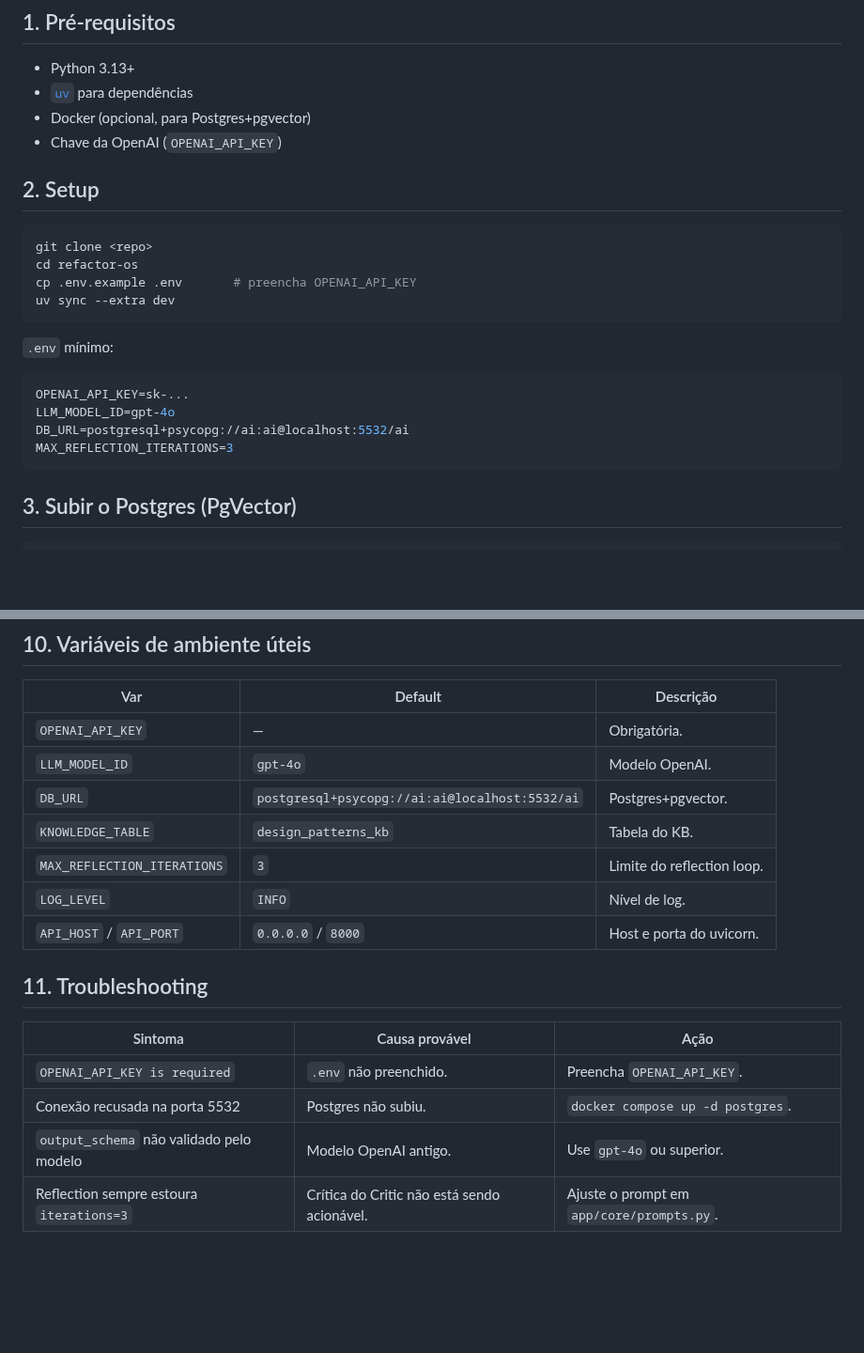
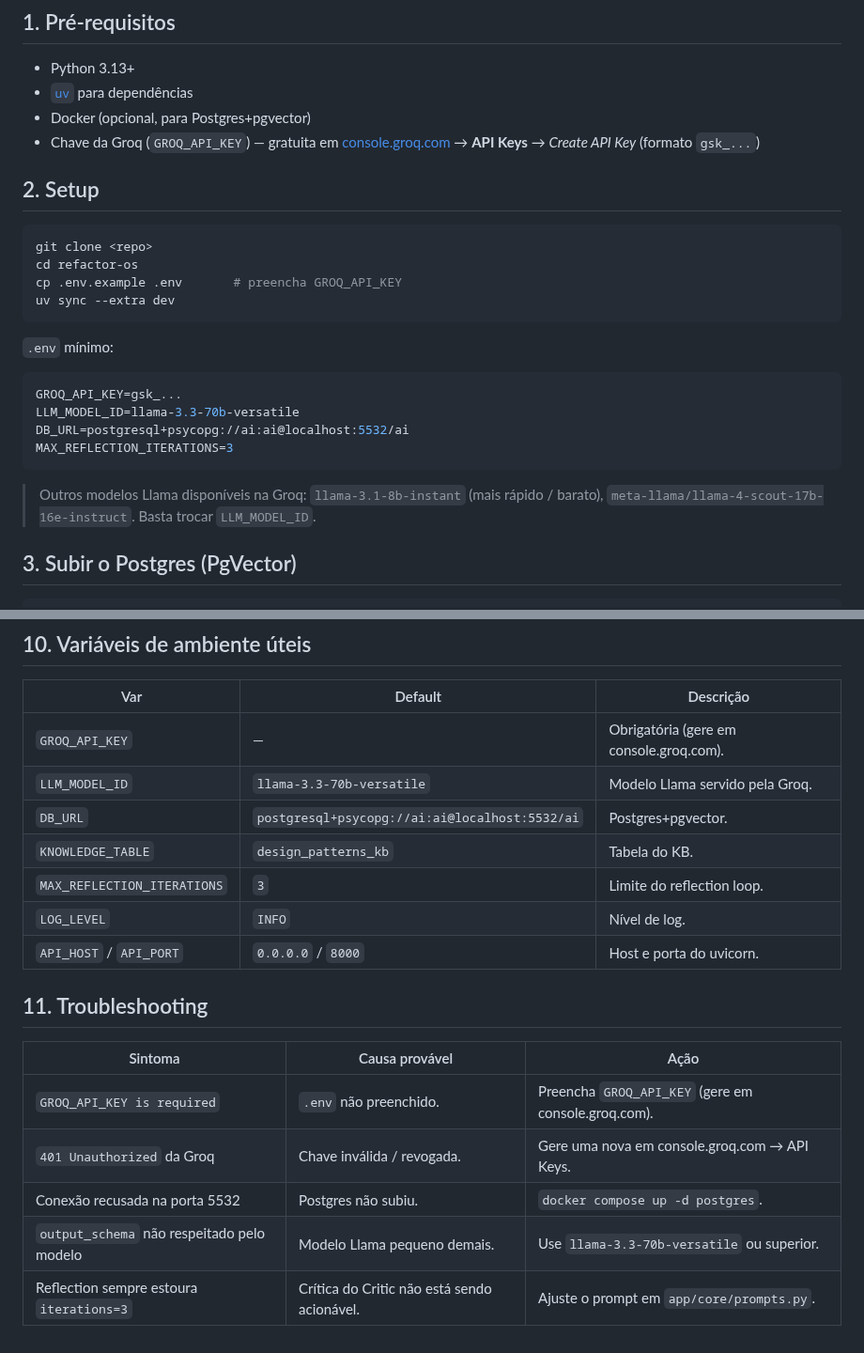
Before and after one commit to jvras58/refactor-os, a Markdown page: docs/usage.md, 2 parts joined by grey strips. Shown at 94% size. GitHub-like rendering; blank space fills up the shorter version.

````diff
--- a/docs/usage.md
+++ b/docs/usage.md
@@ -7,25 +7,28 @@ Guia prático para subir o `refactor-os` e exercitar a pipeline.
 - Python 3.13+
 - [`uv`](https://docs.astral.sh/uv/) para dependências
 - Docker (opcional, para Postgres+pgvector)
-- Chave da OpenAI (`OPENAI_API_KEY`)
+- Chave da Groq (`GROQ_API_KEY`) — gratuita em [console.groq.com](https://console.groq.com) → **API Keys** → *Create API Key* (formato `gsk_...`)
 
 ## 2. Setup
 
 ```bash
 git clone <repo>
 cd refactor-os
-cp .env.example .env       # preencha OPENAI_API_KEY
+cp .env.example .env       # preencha GROQ_API_KEY
 uv sync --extra dev
 ```
 
 `.env` mínimo:
 
 ```env
-OPENAI_API_KEY=sk-...
-LLM_MODEL_ID=gpt-4o
+GROQ_API_KEY=gsk_...
+LLM_MODEL_ID=llama-3.3-70b-versatile
 DB_URL=postgresql+psycopg://ai:ai@localhost:5532/ai
 MAX_REFLECTION_ITERATIONS=3
 ```
+
+> Outros modelos Llama disponíveis na Groq: `llama-3.1-8b-instant` (mais rápido / barato),
+> `meta-llama/llama-4-scout-17b-16e-instruct`. Basta trocar `LLM_MODEL_ID`.
 
 ## 3. Subir o Postgres (PgVector)
 
@@ -184,8 +187,8 @@ Os agentes em si são exercitados pelo dataset de avaliação.
 
 | Var                          | Default                                              | Descrição                         |
 |------------------------------|------------------------------------------------------|-----------------------------------|
-| `OPENAI_API_KEY`             | —                                                    | Obrigatória.                      |
-| `LLM_MODEL_ID`               | `gpt-4o`                                             | Modelo OpenAI.                    |
+| `GROQ_API_KEY`               | —                                                    | Obrigatória (gere em console.groq.com). |
+| `LLM_MODEL_ID`               | `llama-3.3-70b-versatile`                            | Modelo Llama servido pela Groq.   |
 | `DB_URL`                     | `postgresql+psycopg://ai:ai@localhost:5532/ai`       | Postgres+pgvector.                |
 | `KNOWLEDGE_TABLE`            | `design_patterns_kb`                                 | Tabela do KB.                     |
 | `MAX_REFLECTION_ITERATIONS`  | `3`                                                  | Limite do reflection loop.        |
@@ -196,7 +199,8 @@ Os agentes em si são exercitados pelo dataset de avaliação.
 
 | Sintoma                                    | Causa provável                              | Ação                                                 |
 |--------------------------------------------|---------------------------------------------|------------------------------------------------------|
-| `OPENAI_API_KEY is required`               | `.env` não preenchido.                      | Preencha `OPENAI_API_KEY`.                           |
+| `GROQ_API_KEY is required`                 | `.env` não preenchido.                      | Preencha `GROQ_API_KEY` (gere em console.groq.com).  |
+| `401 Unauthorized` da Groq                 | Chave inválida / revogada.                  | Gere uma nova em console.groq.com → API Keys.        |
 | Conexão recusada na porta 5532             | Postgres não subiu.                         | `docker compose up -d postgres`.                     |
-| `output_schema` não validado pelo modelo   | Modelo OpenAI antigo.                       | Use `gpt-4o` ou superior.                            |
+| `output_schema` não respeitado pelo modelo | Modelo Llama pequeno demais.                | Use `llama-3.3-70b-versatile` ou superior.           |
 | Reflection sempre estoura `iterations=3`   | Crítica do Critic não está sendo acionável. | Ajuste o prompt em `app/core/prompts.py`.            |
````
Also changed, not shown: Readme.md (+11 -1 lines).
